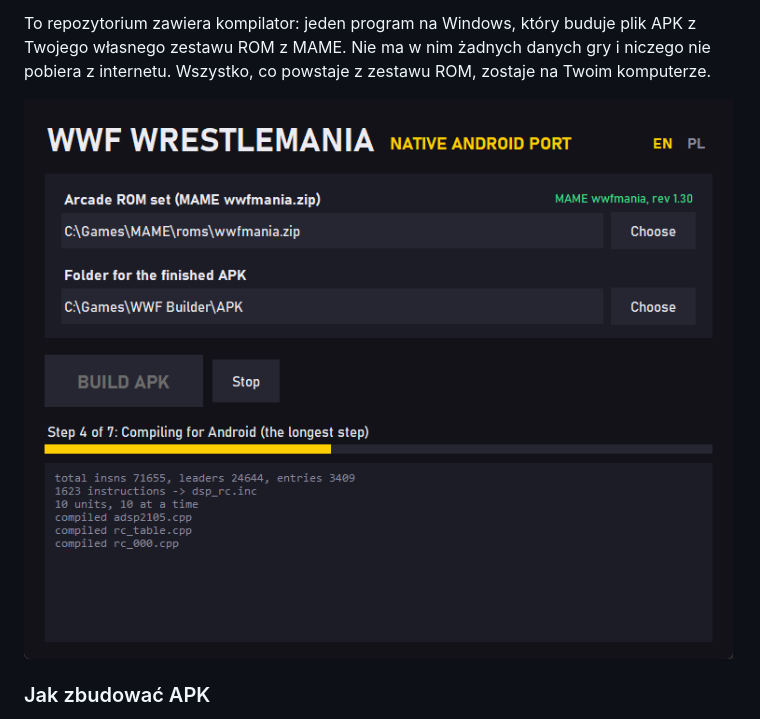
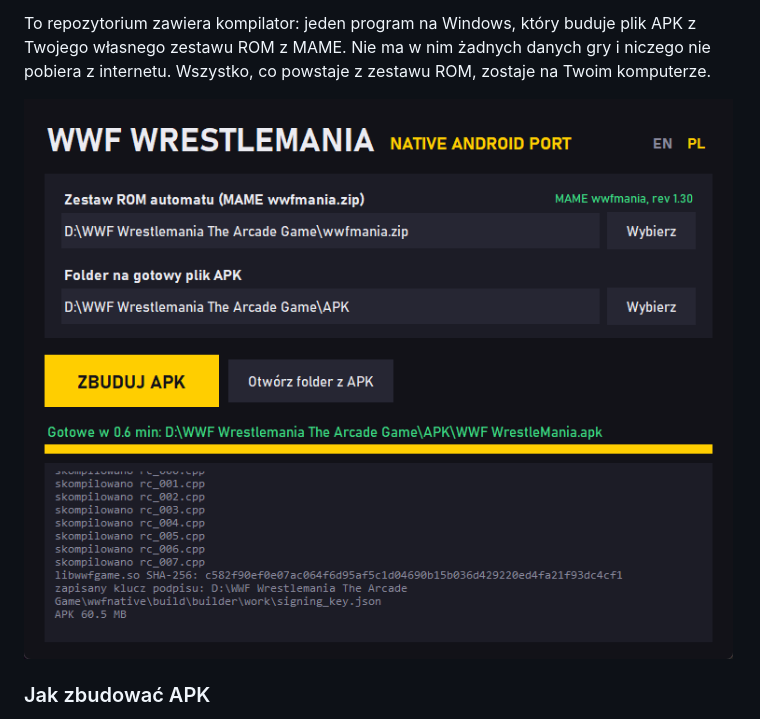
Before and after one commit to gangg111/wwfnative-builder, a Markdown page: docs/PORADNIK.md, the part around the change. Rendered like a GitHub page; pictures changed too: docs/builder.png, docs/builder_pl.png (added).

Commit message:
Screenshots of a real build: English in the README, Polish in the guide
Co-Authored-By: Claude Opus 5.5 <noreply@anthropic.com>

```diff
--- a/docs/PORADNIK.md
+++ b/docs/PORADNIK.md
@@ -10,7 +10,7 @@ To repozytorium zawiera kompilator: jeden program na Windows, który buduje plik
 własnego zestawu ROM z MAME. Nie ma w nim żadnych danych gry i niczego nie pobiera z internetu.
 Wszystko, co powstaje z zestawu ROM, zostaje na Twoim komputerze.
 
-![Kompilator WWF WrestleMania](builder.png)
+![Kompilator WWF WrestleMania](builder_pl.png)
 
 ### Jak zbudować APK
 
```
